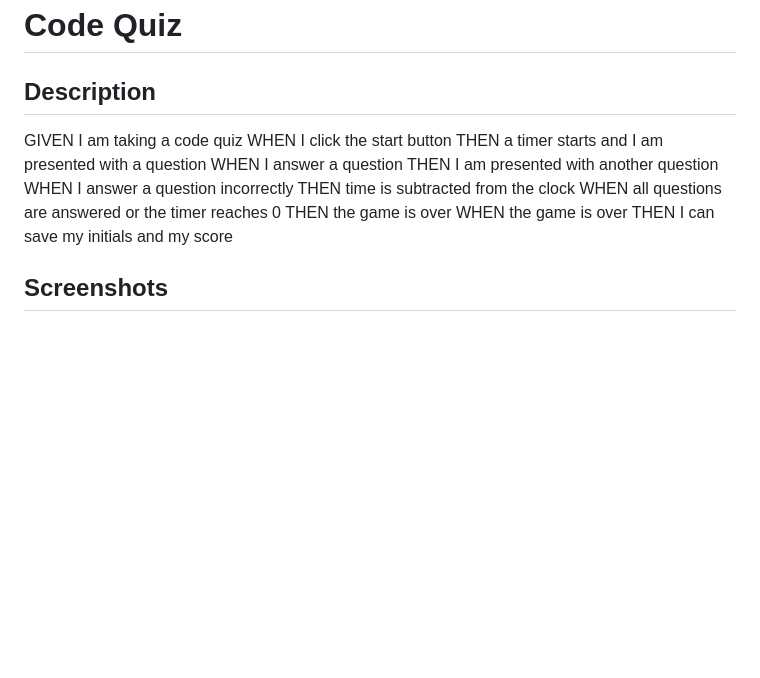
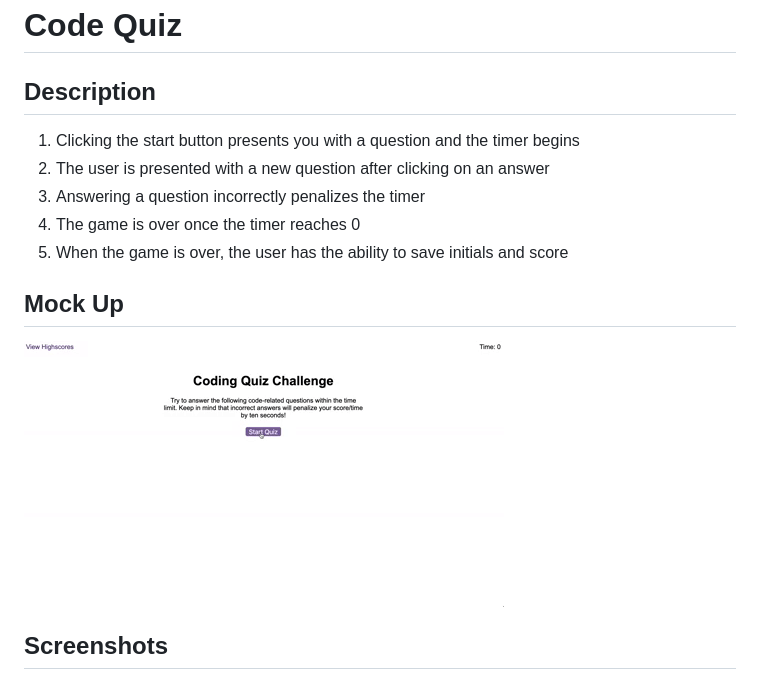
Before and after one commit to JPascual007/EDX-homework04, a Markdown page: README.md, the part around the change printed below. GitHub-like rendering; blank space fills up the shorter version.

```diff
--- a/README.md
+++ b/README.md
@@ -1,17 +1,13 @@
 # Code Quiz
 
 ## Description
+1. Clicking the start button presents you with a question and the timer begins
+2. The user is presented with a new question after clicking on an answer
+3. Answering a question incorrectly penalizes the timer
+4. The game is over once the timer reaches 0
+5. When the game is over, the user has the ability to save initials and score
 
-GIVEN I am taking a code quiz
-WHEN I click the start button
-THEN a timer starts and I am presented with a question
-WHEN I answer a question
-THEN I am presented with another question
-WHEN I answer a question incorrectly
-THEN time is subtracted from the clock
-WHEN all questions are answered or the timer reaches 0
-THEN the game is over
-WHEN the game is over
-THEN I can save my initials and my score
+## Mock Up
+<img src="./assets/images/Code Quiz Mock Up.gif" alt="Mock Up of Code Quiz"/>
 
 ## Screenshots
```
Also changed, not shown: other parts of README.md (+4 -1 lines), assets/images/QuizHighScore.png (added), assets/images/QuizQuestions.png (added), assets/images/QuizResults.png (added), assets/images/QuizStart.png (added).
